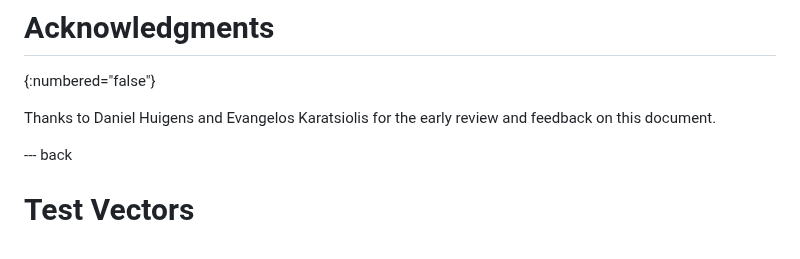
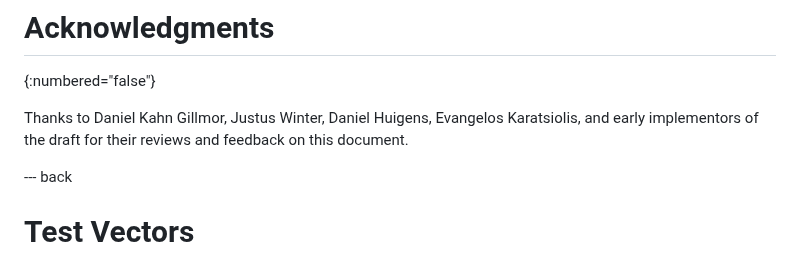
Before and after one commit to openpgp-pqc/draft-openpgp-pqc, a Markdown page: draft-ietf-openpgp-pqc.md, the part around the change. GitHub-like rendering.

Commit message:
update acknowledgements

```diff
--- a/draft-ietf-openpgp-pqc.md
+++ b/draft-ietf-openpgp-pqc.md
@@ -1078,7 +1078,7 @@ Andreas Huelsing (TU Eindhoven)
 # Acknowledgments
 {:numbered="false"}
 
-Thanks to Daniel Huigens and Evangelos Karatsiolis for the early review and feedback on this document.
+Thanks to Daniel Kahn Gillmor, Justus Winter, Daniel Huigens, Evangelos Karatsiolis, and early implementors of the draft for their reviews and feedback on this document.
 
 --- back
 
```
